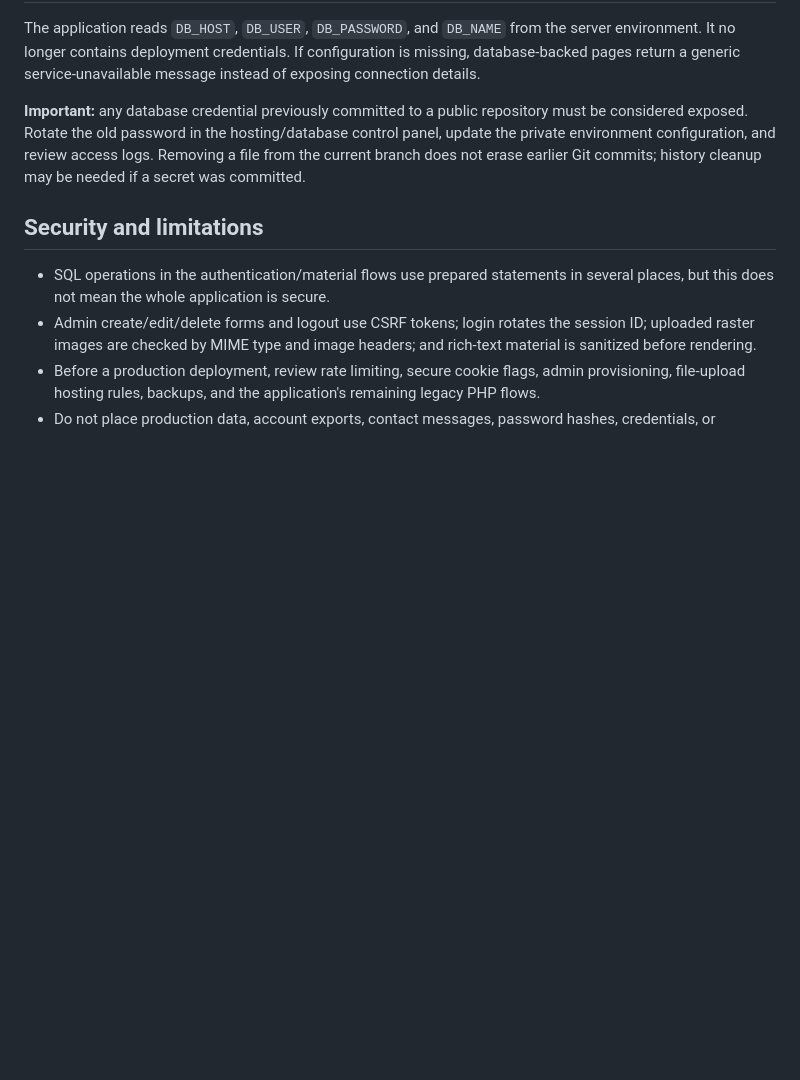
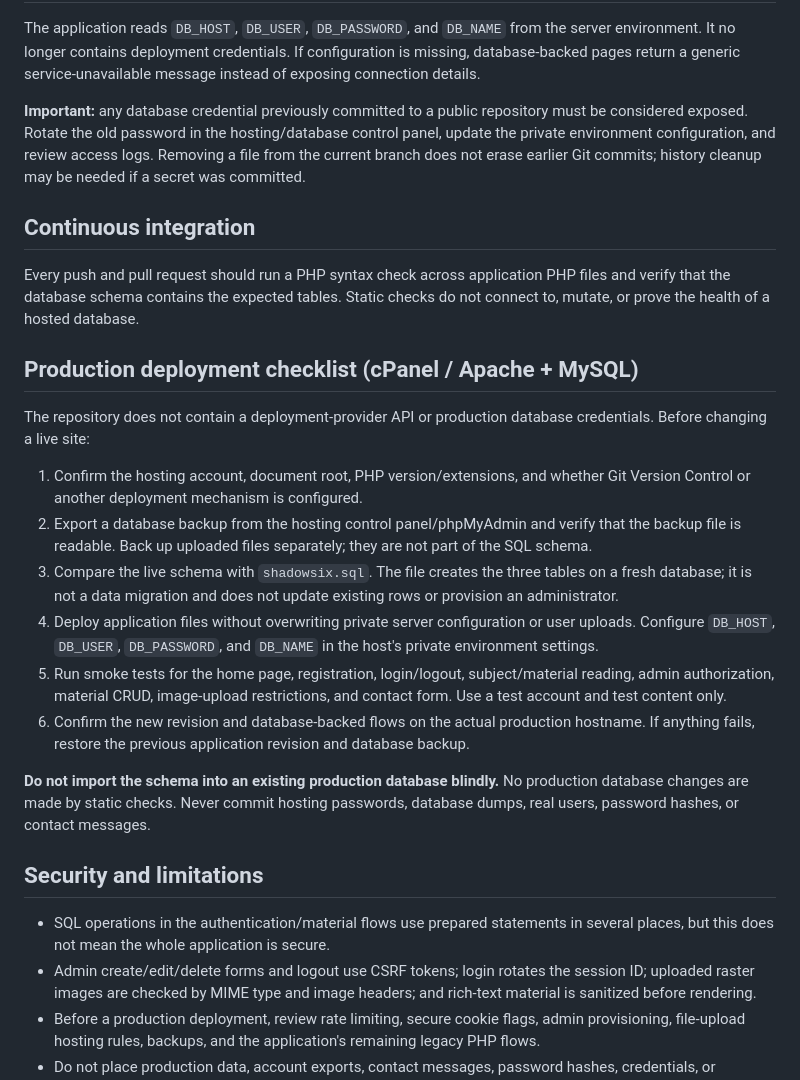
Before and after one commit to ridhorezkyanwar/shadowsix-lms, a Markdown page: README.md, the part around the change. Rendered like a GitHub page; blank space fills up the shorter version.

Commit message:
docs: add production database and deployment checklist

```diff
--- a/README.md
+++ b/README.md
@@ -64,6 +64,23 @@ The application reads `DB_HOST`, `DB_USER`, `DB_PASSWORD`, and `DB_NAME` from th
 
 **Important:** any database credential previously committed to a public repository must be considered exposed. Rotate the old password in the hosting/database control panel, update the private environment configuration, and review access logs. Removing a file from the current branch does not erase earlier Git commits; history cleanup may be needed if a secret was committed.
 
+## Continuous integration
+
+Every push and pull request should run a PHP syntax check across application PHP files and verify that the database schema contains the expected tables. Static checks do not connect to, mutate, or prove the health of a hosted database.
+
+## Production deployment checklist (cPanel / Apache + MySQL)
+
+The repository does not contain a deployment-provider API or production database credentials. Before changing a live site:
+
+1. Confirm the hosting account, document root, PHP version/extensions, and whether Git Version Control or another deployment mechanism is configured.
+2. Export a database backup from the hosting control panel/phpMyAdmin and verify that the backup file is readable. Back up uploaded files separately; they are not part of the SQL schema.
+3. Compare the live schema with `shadowsix.sql`. The file creates the three tables on a fresh database; it is not a data migration and does not update existing rows or provision an administrator.
+4. Deploy application files without overwriting private server configuration or user uploads. Configure `DB_HOST`, `DB_USER`, `DB_PASSWORD`, and `DB_NAME` in the host's private environment settings.
+5. Run smoke tests for the home page, registration, login/logout, subject/material reading, admin authorization, material CRUD, image-upload restrictions, and contact form. Use a test account and test content only.
+6. Confirm the new revision and database-backed flows on the actual production hostname. If anything fails, restore the previous application revision and database backup.
+
+**Do not import the schema into an existing production database blindly.** No production database changes are made by static checks. Never commit hosting passwords, database dumps, real users, password hashes, or contact messages.
+
 ## Security and limitations
 
 - SQL operations in the authentication/material flows use prepared statements in several places, but this does not mean the whole application is secure.
```
